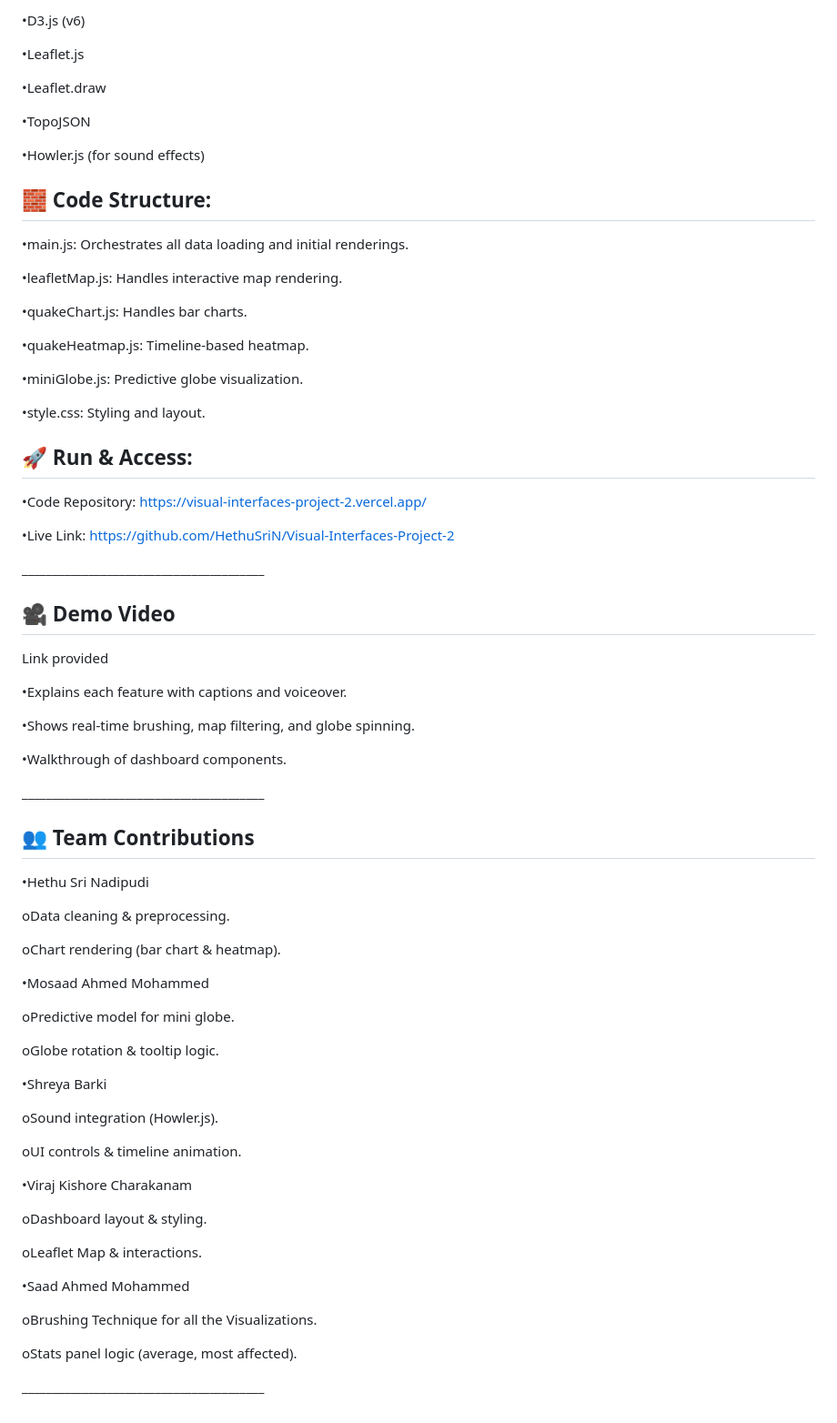
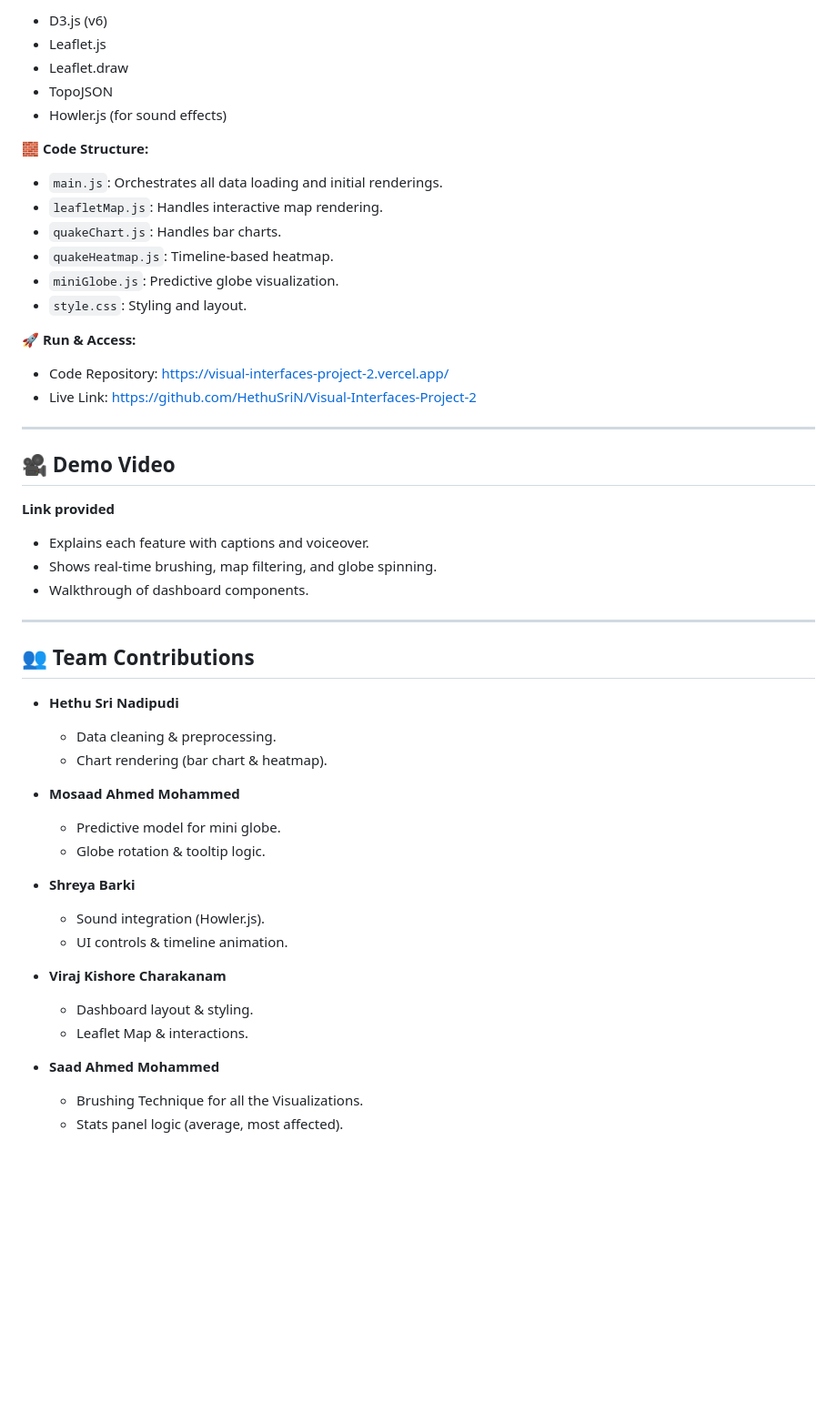
Before and after one commit to HethuSriN/Visual-Interfaces-Project-2, a Markdown page: README.md, the part around one of its changes. Shown at 91% size. Rendered like a GitHub page; blank space fills up the shorter version.

```diff
--- a/README.md
+++ b/README.md
@@ -179,78 +143,54 @@ Using the dashboard, we were able to:
 
-•D3.js (v6)
+- D3.js (v6)
+- Leaflet.js
+- Leaflet.draw
+- TopoJSON
+- Howler.js (for sound effects)
 
-•Leaflet.js
+**🧱 Code Structure:**
 
-•Leaflet.draw
+- `main.js`: Orchestrates all data loading and initial renderings.
+- `leafletMap.js`: Handles interactive map rendering.
+- `quakeChart.js`: Handles bar charts.
+- `quakeHeatmap.js`: Timeline-based heatmap.
+- `miniGlobe.js`: Predictive globe visualization.
+- `style.css`: Styling and layout.
 
-•TopoJSON
+**🚀 Run & Access:**
 
-•Howler.js (for sound effects)
+- Code Repository: https://visual-interfaces-project-2.vercel.app/
+- Live Link: https://github.com/HethuSriN/Visual-Interfaces-Project-2
 
-## 🧱 Code Structure:
-
-•main.js: Orchestrates all data loading and initial renderings.
-
-•leafletMap.js: Handles interactive map rendering.
-
-•quakeChart.js: Handles bar charts.
-
-•quakeHeatmap.js: Timeline-based heatmap.
-
-•miniGlobe.js: Predictive globe visualization.
-
-•style.css: Styling and layout.
-
-## 🚀 Run & Access:
-
-•Code Repository: https://visual-interfaces-project-2.vercel.app/
-
-•Live Link: https://github.com/HethuSriN/Visual-Interfaces-Project-2
-
-\_\_\_\_\_\_\_\_\_\_\_\_\_\_\_\_\_\_\_\_\_\_\_\_\_\_\_\_\_\_\_\_\_\_\_\_\_\_\_\_
+---
 
 ## 🎥 Demo Video
 
-Link provided
+**Link provided**
 
-•Explains each feature with captions and voiceover.
+- Explains each feature with captions and voiceover.
+- Shows real-time brushing, map filtering, and globe spinning.
+- Walkthrough of dashboard components.
 
-•Shows real-time brushing, map filtering, and globe spinning.
-
-•Walkthrough of dashboard components.
-
-\_\_\_\_\_\_\_\_\_\_\_\_\_\_\_\_\_\_\_\_\_\_\_\_\_\_\_\_\_\_\_\_\_\_\_\_\_\_\_\_
+---
 
 ## 👥 Team Contributions
 
-•Hethu Sri Nadipudi
+- **Hethu Sri Nadipudi**
+  - Data cleaning & preprocessing.
+  - Chart rendering (bar chart & heatmap).
 
-oData cleaning & preprocessing.
+- **Mosaad Ahmed Mohammed**
+  - Predictive model for mini globe.
+  - Globe rotation & tooltip logic.
 
-oChart rendering (bar chart & heatmap).
+- **Shreya Barki**
+  - Sound integration (Howler.js).
+  - UI controls & timeline animation.
 
-•Mosaad Ahmed Mohammed
+- **Viraj Kishore Charakanam**
+  - Dashboard layout & styling.
+  - Leaflet Map & interactions.
 
-oPredictive model for mini globe.
-
-oGlobe rotation & tooltip logic.
-
-•Shreya Barki
-
-oSound integration (Howler.js).
-
-oUI controls & timeline animation.
-
-•Viraj Kishore Charakanam
-
-oDashboard layout & styling.
-
-oLeaflet Map & interactions.
-
-•Saad Ahmed Mohammed
-
-oBrushing Technique for all the Visualizations.
-
-oStats panel logic (average, most affected).
-
-\_\_\_\_\_\_\_\_\_\_\_\_\_\_\_\_\_\_\_\_\_\_\_\_\_\_\_\_\_\_\_\_\_\_\_\_\_\_\_\_
+- **Saad Ahmed Mohammed**
+  - Brushing Technique for all the Visualizations.
+  - Stats panel logic (average, most affected).
```
Also changed, not shown: other parts of README.md (+83 -119 lines).
